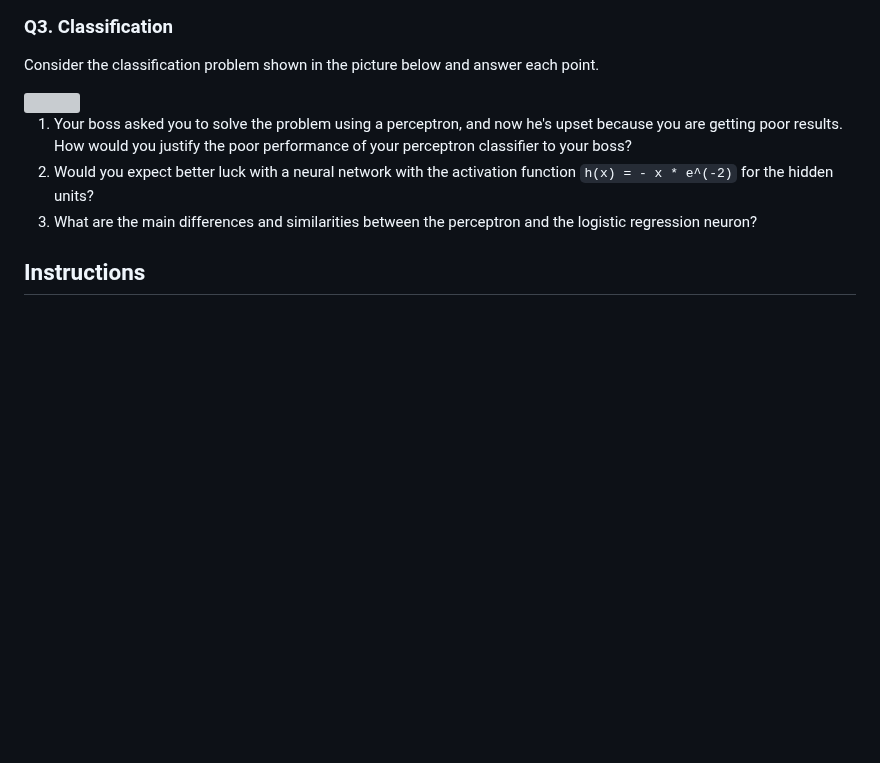
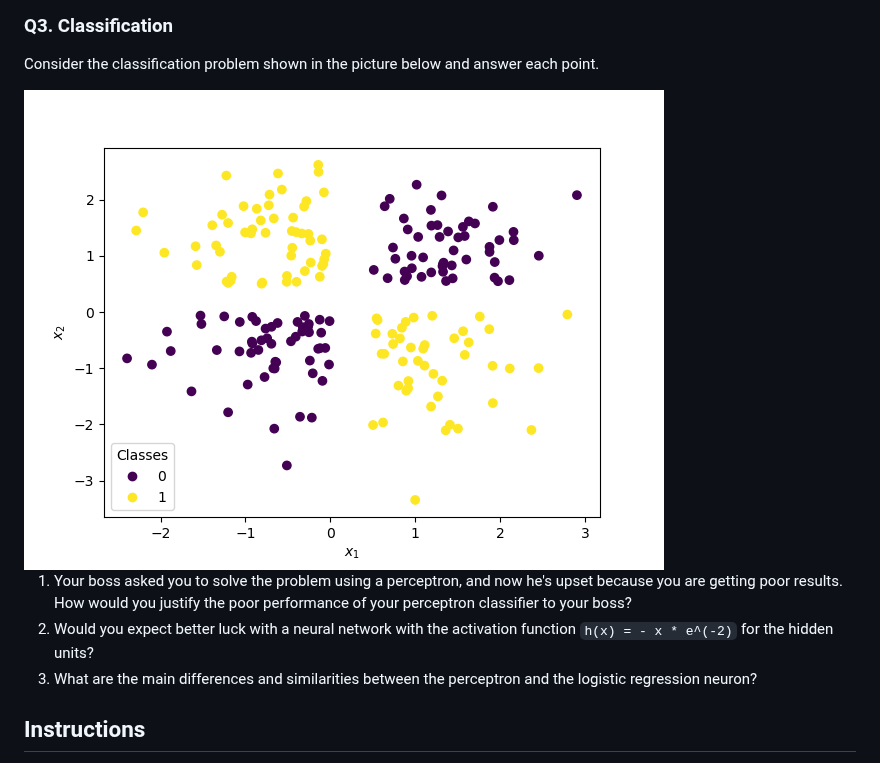
Before and after one commit to likolk/ML-bachelor-course-assignments-sp23, a Markdown page: assignment 1/README.md, the part around the change. GitHub-like rendering; blank space fills up the shorter version; grey boxes are pictures that could not be loaded.

```diff
--- a/assignment 1/README.md
+++ b/assignment 1/README.md
@@ -81,7 +81,7 @@ Motivate your answers.
 
 Consider the classification problem shown in the picture below and answer each point.
 
-<img src=".im.png" style="width:200px"/>
+<img src="./im.png" style="width:200px"/>
 
 1. Your boss asked you to solve the problem using a perceptron, and now he's upset because you are getting poor results. How would you justify the poor performance of your perceptron classifier to your boss?
 2. Would you expect better luck with a neural network with the activation function `h(x) = - x * e^(-2)` for the hidden units?
```
